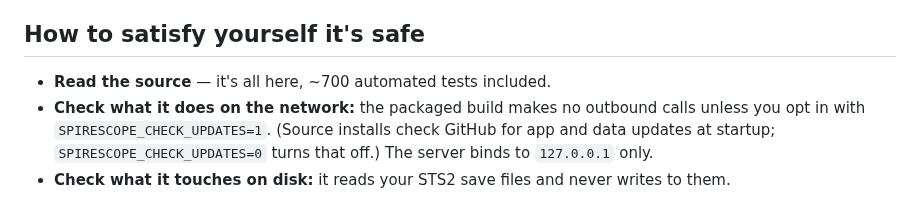
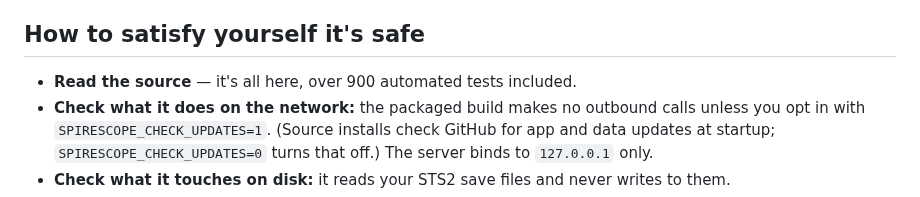
Before and after one commit to thequantumfalcon/spirescope, a Markdown page: docs/ANTIVIRUS.md, the part around the change. Drawn GitHub-style.

```diff
--- a/docs/ANTIVIRUS.md
+++ b/docs/ANTIVIRUS.md
@@ -103,7 +103,7 @@ address macOS Gatekeeper, which needs Apple notarization separately.
 
 ## How to satisfy yourself it's safe
 
-- **Read the source** — it's all here, ~700 automated tests included.
+- **Read the source** — it's all here, over 900 automated tests included.
 - **Check what it does on the network:** the packaged build makes no
   outbound calls unless you opt in with `SPIRESCOPE_CHECK_UPDATES=1`.
   (Source installs check GitHub for app and data updates at startup;
```
Also changed, not shown: CONTRIBUTING.md (+1 -1 lines), README.md (+4 -3 lines).
